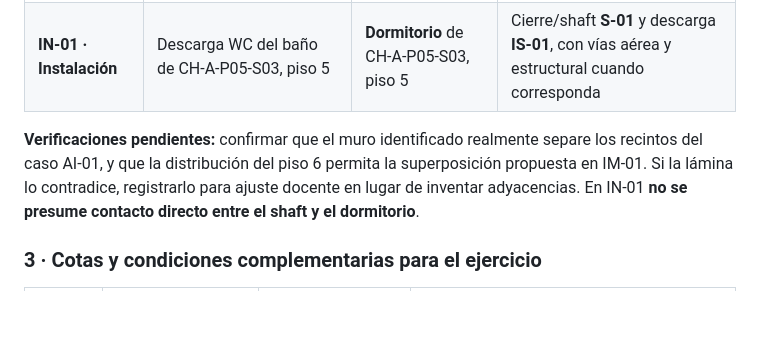
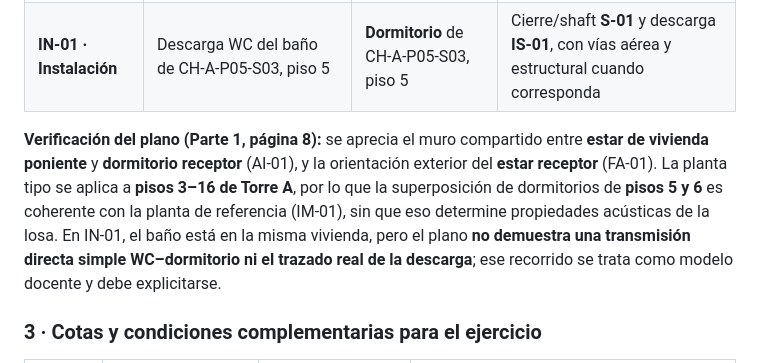
Before and after one commit to maaraos-coder/lab-aereo-clase-1-refactor, a Markdown page: docs/curso5_lab2_chimbote_suplemento_cotas_alumno.md, the part around the change. Rendered like a GitHub page; blank space fills up the shorter version.

Commit message:
Record verified adjoining rooms from original Chimbote typical floor plan in teaching assumptions

```diff
--- a/docs/curso5_lab2_chimbote_suplemento_cotas_alumno.md
+++ b/docs/curso5_lab2_chimbote_suplemento_cotas_alumno.md
@@ -25,7 +25,7 @@ Se han identificado como **posibles referencias parciales** del sector dormitori
 | **FA-01 · Fachada** | Ruido exterior del **Pasaje Chimbote** | **Estar** de CH-A-P05-S03, piso 5 | Fachada **sur F-01**, ventana(s) **V-01** y sellos |
 | **IN-01 · Instalación** | Descarga WC del baño de CH-A-P05-S03, piso 5 | **Dormitorio** de CH-A-P05-S03, piso 5 | Cierre/shaft **S-01** y descarga **IS-01**, con vías aérea y estructural cuando corresponda |
 
-**Verificaciones pendientes:** confirmar que el muro identificado realmente separe los recintos del caso AI-01, y que la distribución del piso 6 permita la superposición propuesta en IM-01. Si la lámina lo contradice, registrarlo para ajuste docente en lugar de inventar adyacencias. En IN-01 **no se presume contacto directo entre el shaft y el dormitorio**.
+**Verificación del plano (Parte 1, página 8):** se aprecia el muro compartido entre **estar de vivienda poniente** y **dormitorio receptor** (AI-01), y la orientación exterior del **estar receptor** (FA-01). La planta tipo se aplica a **pisos 3–16 de Torre A**, por lo que la superposición de dormitorios de **pisos 5 y 6** es coherente con la planta de referencia (IM-01), sin que eso determine propiedades acústicas de la losa. En IN-01, el baño está en la misma vivienda, pero el plano **no demuestra una transmisión directa simple WC–dormitorio ni el trazado real de la descarga**; ese recorrido se trata como modelo docente y debe explicitarse.
 
 ### 3 · Cotas y condiciones complementarias para el ejercicio
 
```
